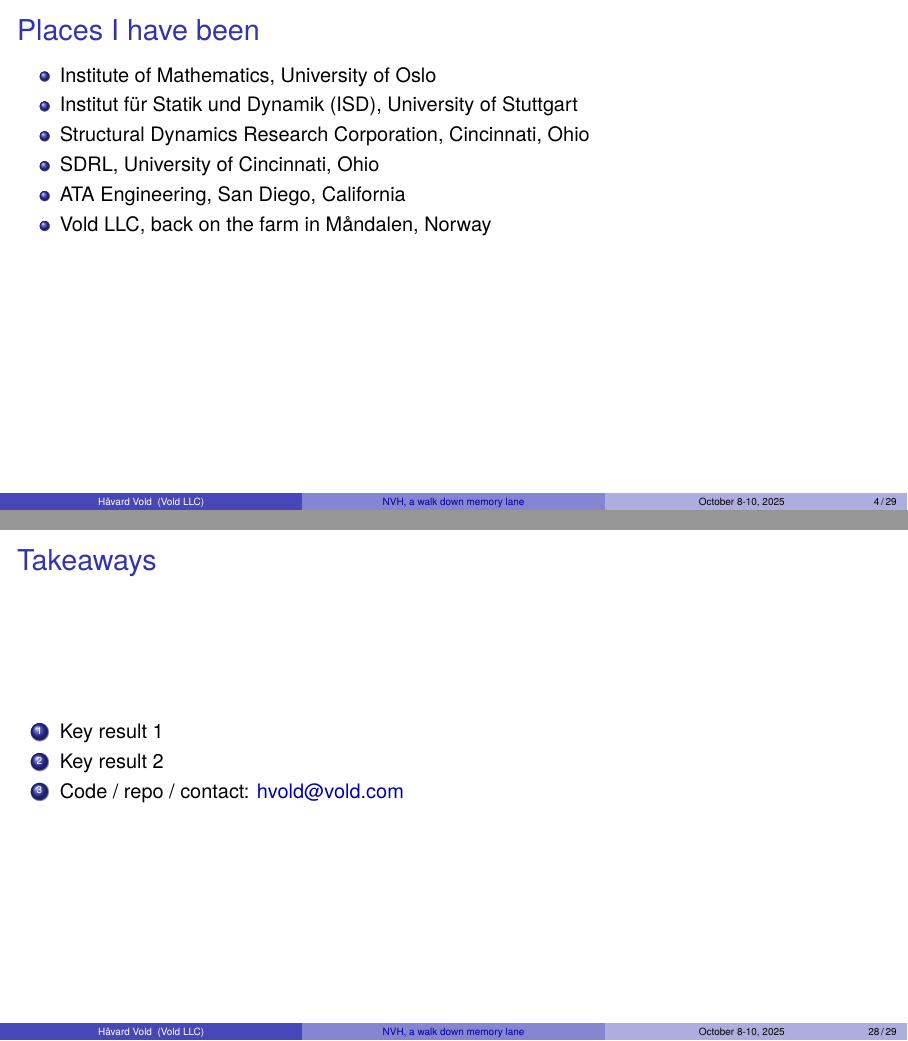
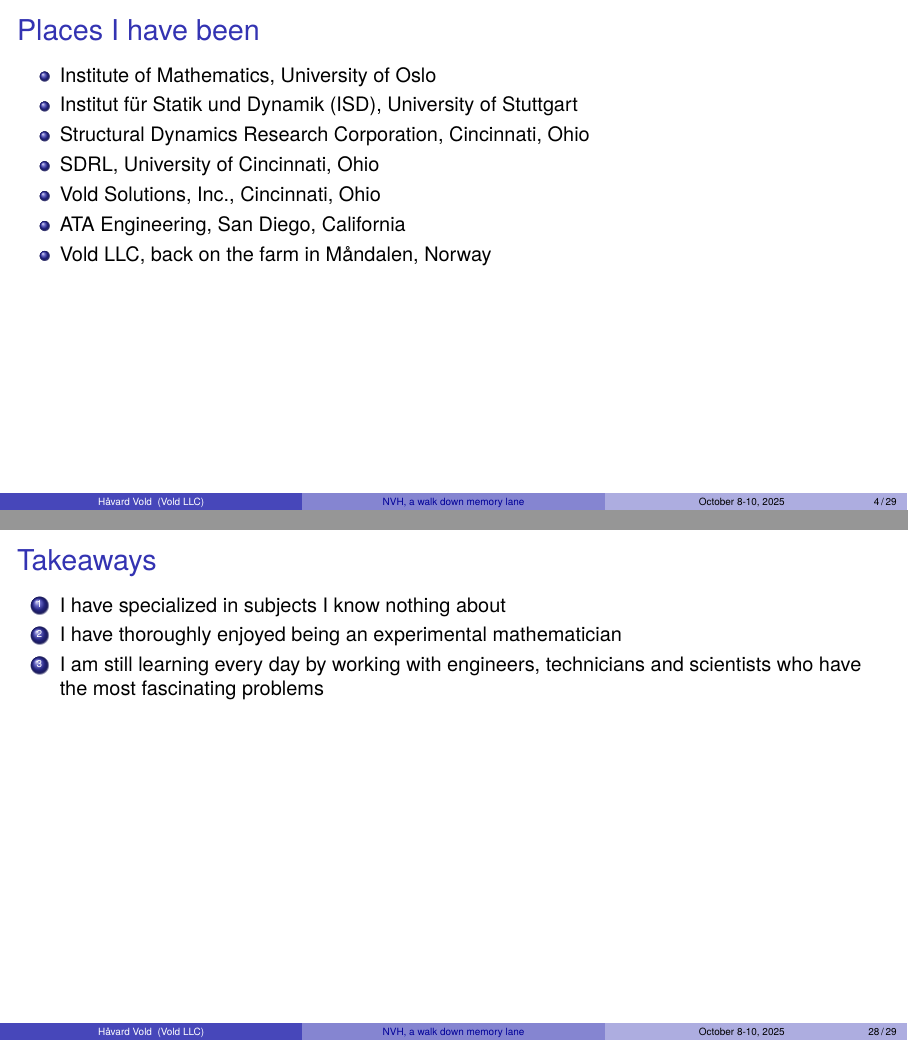
Before and after one commit to havard-vold/nvh-2025, LaTeX slides (main.tex): pages 9 and 68 of 69 before the commit and pages 10 and 69 of 70 after it, joined at a grey line. Compiled offline with XeLaTeX.

Commit message:
All done

```diff
--- a/main.tex
+++ b/main.tex
@@ -72,6 +72,7 @@
     \item Institut f\"u{}r Statik und Dynamik (ISD), University of Stuttgart
     \item Structural Dynamics Research Corporation, Cincinnati, Ohio
     \item SDRL, University of Cincinnati, Ohio
+      \item Vold Solutions, Inc., Cincinnati, Ohio
     \item ATA Engineering, San Diego, California
     \item Vold LLC, back on the farm in M\aa{}ndalen, Norway
   \end{itemize}
@@ -370,22 +371,15 @@ Traversing microphone 1.52\,meters from centerline\\
   \center{Amplitudes scaled for graphics presentation}
 }
 
- % end of adding in the old material
-% ===== References (biblatex optional) =====
-% For a short deck you can hand-write citations; for larger talks use biblatex:
-% \begin{frame}[allowframebreaks]{References}
-%   \tiny
-%   \printbibliography
-% \end{frame}
 
 % ===== Closing =====
 \section{Conclusion}
 
-\begin{frame}{Takeaways}
+\begin{frame}[t]{Takeaways}
 \begin{enumerate}
-  \item Key result 1
-  \item Key result 2
-  \item Code / repo / contact: \href{mailto:hvold@vold.com}{hvold@vold.com}
+  \item I have specialized in subjects I know nothing about
+  \item I have thoroughly enjoyed being an experimental mathematician
+  \item I am still learning every day by working with engineers, technicians and scientists who have the most fascinating problems
 \end{enumerate}
 \end{frame}
 
```
